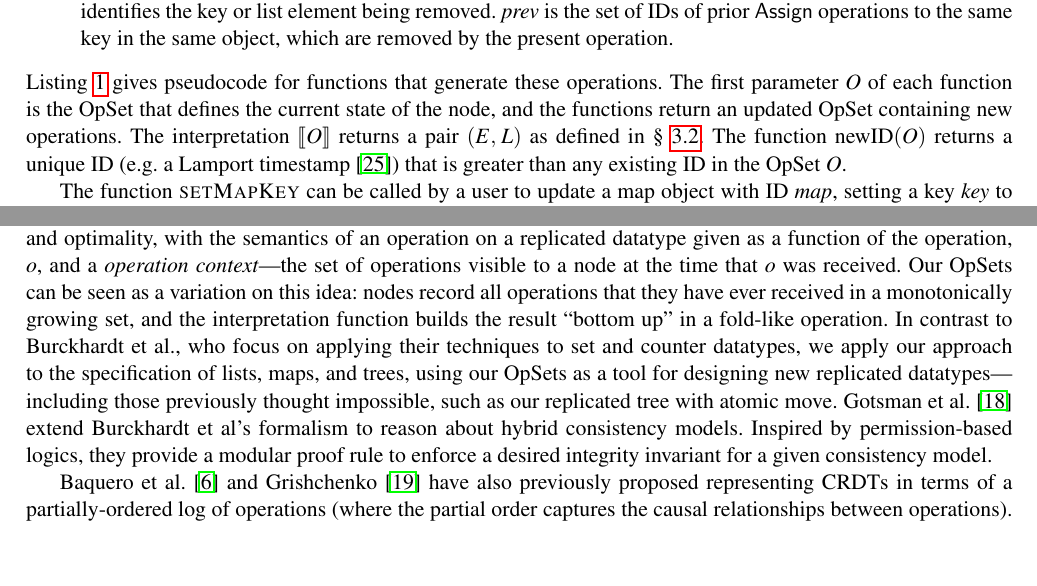
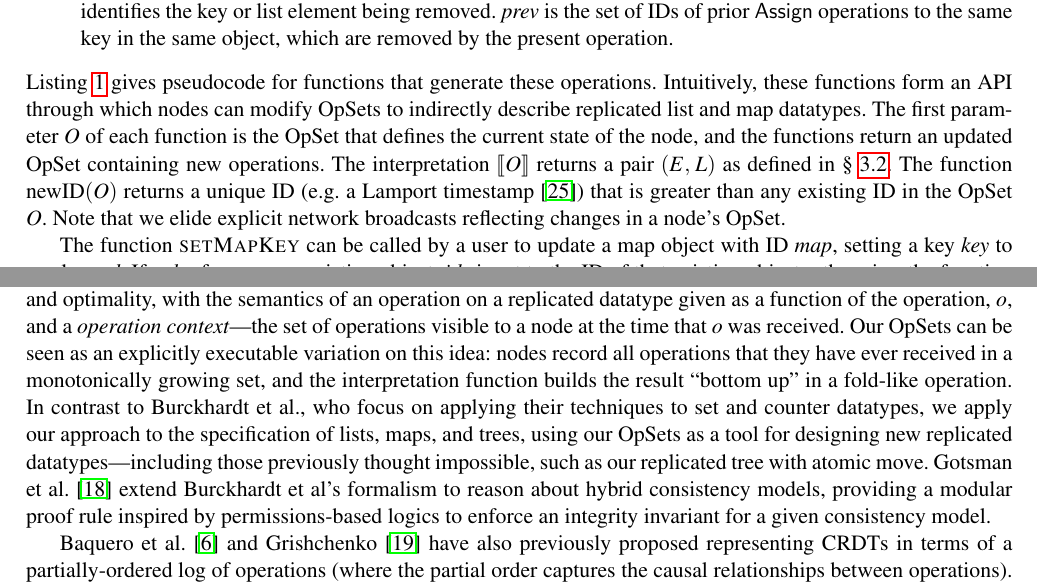
Before and after one commit to trvedata/opsets, a LaTeX problem sheet (paper/opsets.tex, which reads paper/datatypes.tex, paper/relwork.tex): two parts of pages 5 and 10 of 34, joined at a grey line, cut so that both start at the same text, the shorter picture padded with empty space. Compiled offline with pdfLaTeX; a LaTeX package or settings file that is missing is left out.

Commit message:
Incorporated most of Nathan's comments
  - Incorporated most of Nathan's comments
  - Reworded some sentences to get us back under page limit

```diff
--- a/paper/datatypes.tex
+++ b/paper/datatypes.tex
@@ -113,9 +113,11 @@ An OpSet for these datatypes may contain six types of operation:
 
 \noindent
 Listing~\ref{fig:pseudocode} gives pseudocode for functions that generate these operations.
+Intuitively, these functions form an API through which nodes can modify OpSets to indirectly describe replicated list and map datatypes.
 The first parameter $O$ of each function is the OpSet that defines the current state of the node, and the functions return an updated OpSet containing new operations.
 The interpretation $\llbracket O \rrbracket$ returns a pair $(E,\, L)$ as defined in \S~\ref{sec:datatypes-interp}.
 The function $\mathrm{newID}(O)$ returns a unique ID (e.g.\ a Lamport timestamp \cite{Lamport:1978jq}) that is greater than any existing ID in the OpSet $O$.
+Note that we elide explicit network broadcasts reflecting changes in a node's OpSet.
 
 The function \textsc{setMapKey} can be called by a user to update a map object with ID $\mathit{map}$, setting a key $\mathit{key}$ to a value $\mathit{val}$.
 If $\mathit{val}$ references an existing object, $\mathit{id}_1$ is set to the ID of that existing object; otherwise, the function \textsc{valueID} generates a new $\mathsf{Make}\cdots$ operation for the value, and the new operation is added to $O'$.
--- a/paper/relwork.tex
+++ b/paper/relwork.tex
@@ -9,10 +9,9 @@ Efforts to formally specify and verify the semantics of replicated datatypes hav
 \subsection{Specification and Verification}
 
 Burckhardt et al.~\cite{Burckhardt:2014ft} provide a wide-ranging formal account of CRDTs, covering their specification, verification, and optimality, with the semantics of an operation on a replicated datatype given as a function of the operation, $o$, and a \emph{operation context}---the set of operations visible to a node at the time that $o$ was received.
-Our OpSets can be seen as a variation on this idea: nodes record all operations that they have ever received in a monotonically growing set, and the interpretation function builds the result ``bottom up'' in a fold-like operation.
+Our OpSets can be seen as an explicitly executable variation on this idea: nodes record all operations that they have ever received in a monotonically growing set, and the interpretation function builds the result ``bottom up'' in a fold-like operation.
 In contrast to Burckhardt et al., who focus on applying their techniques to set and counter datatypes, we apply our approach to the specification of lists, maps, and trees, using our OpSets as a tool for designing new replicated datatypes---including those previously thought impossible, such as our replicated tree with atomic move.
-Gotsman et al.~\cite{DBLP:conf/popl/GotsmanYFNS16} extend Burckhardt et al's formalism to reason about hybrid consistency models.
-Inspired by permission-based logics, they provide a modular proof rule to enforce a desired integrity invariant for a given consistency model.
+Gotsman et al.~\cite{DBLP:conf/popl/GotsmanYFNS16} extend Burckhardt et al's formalism to reason about hybrid consistency models, providing a modular proof rule inspired by permissions-based logics to enforce an integrity invariant for a given consistency model.
 
 Baquero et al.~\cite{Baquero:2014ed} and Grishchenko~\cite{Grishchenko:2014eh} have also previously proposed representing CRDTs in terms of a partially-ordered log of operations (where the partial order captures the causal relationships between operations).
 Again, our OpSet is a variant of this idea, in which we define the total order on identifiers to be a linear extension of the partial order that captures causality.
```
Also changed, not shown: paper/approach.tex (+1 -1 lines), paper/opsets.tex (+1 -1 lines).
